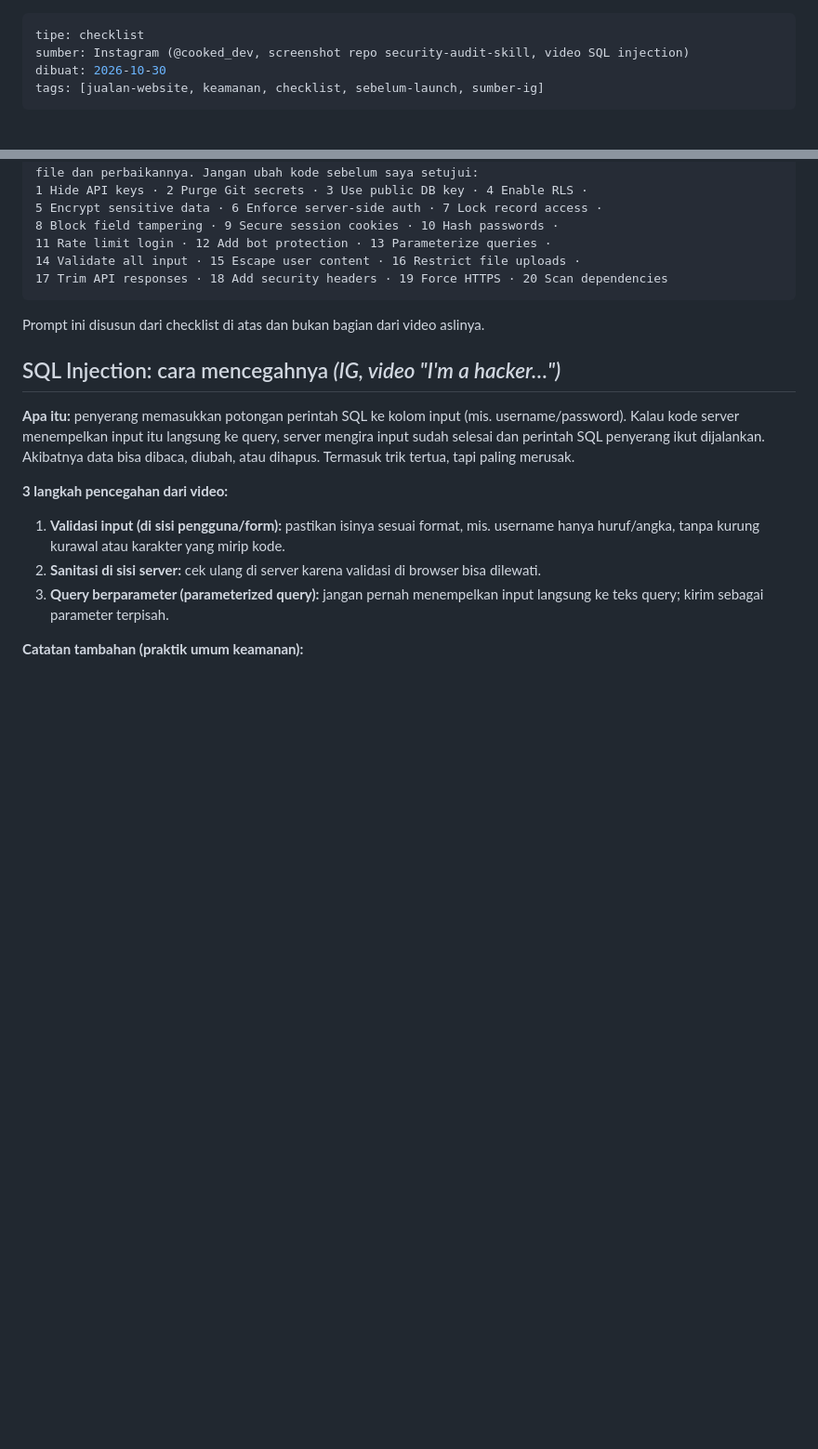
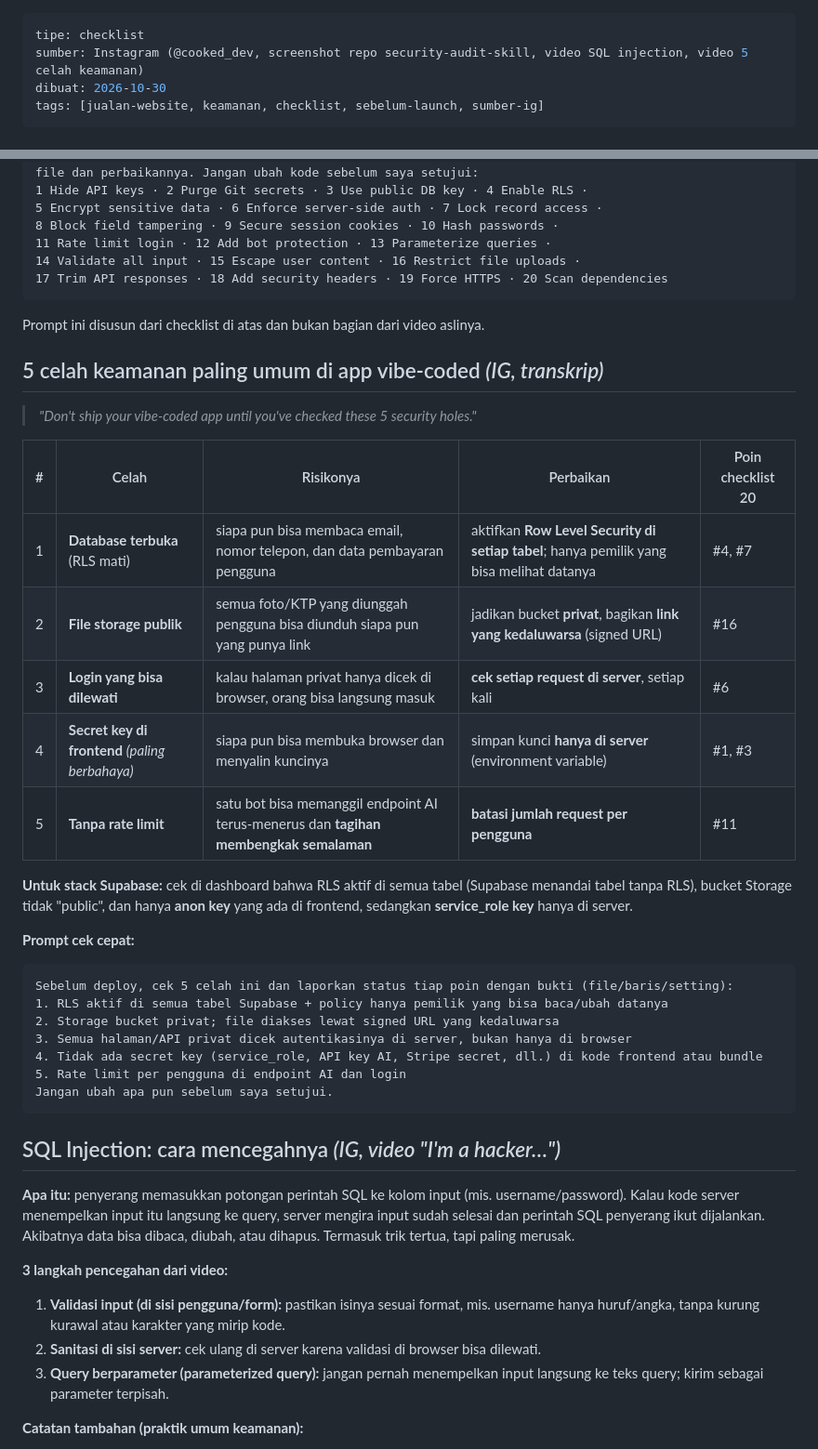
Before and after one commit to trayahydro/test-1, a Markdown page: catatan/Jualan Website/Keamanan - Checklist Sebelum Launch.md, 2 parts joined by grey strips. Shown at 93% size. Rendered like a GitHub page; blank space fills up the shorter version.

Commit message:
Catatan keamanan (IG): 5 celah keamanan paling umum di app vibe-coded
Co-Authored-By: Claude Opus 5.5 <noreply@anthropic.com>
Claude-Session: https://claude.ai/code/session_0119d867hLWxkjjgTchWpvkD

````diff
--- a/catatan/Jualan Website/Keamanan - Checklist Sebelum Launch.md
+++ b/catatan/Jualan Website/Keamanan - Checklist Sebelum Launch.md
@@ -1,6 +1,6 @@
 ---
 tipe: checklist
-sumber: Instagram (@cooked_dev, screenshot repo security-audit-skill, video SQL injection)
+sumber: Instagram (@cooked_dev, screenshot repo security-audit-skill, video SQL injection, video 5 celah keamanan)
 dibuat: 2026-10-30
 tags: [jualan-website, keamanan, checklist, sebelum-launch, sumber-ig]
 ---
@@ -51,6 +51,30 @@ file dan perbaikannya. Jangan ubah kode sebelum saya setujui:
 ```
 Prompt ini disusun dari checklist di atas dan bukan bagian dari video aslinya.
 
+## 5 celah keamanan paling umum di app vibe-coded *(IG, transkrip)*
+> *"Don't ship your vibe-coded app until you've checked these 5 security holes."*
+
+| # | Celah | Risikonya | Perbaikan | Poin checklist 20 |
+|---|---|---|---|---|
+| 1 | **Database terbuka** (RLS mati) | siapa pun bisa membaca email, nomor telepon, dan data pembayaran pengguna | aktifkan **Row Level Security di setiap tabel**; hanya pemilik yang bisa melihat datanya | #4, #7 |
+| 2 | **File storage publik** | semua foto/KTP yang diunggah pengguna bisa diunduh siapa pun yang punya link | jadikan bucket **privat**, bagikan **link yang kedaluwarsa** (signed URL) | #16 |
+| 3 | **Login yang bisa dilewati** | kalau halaman privat hanya dicek di browser, orang bisa langsung masuk | **cek setiap request di server**, setiap kali | #6 |
+| 4 | **Secret key di frontend** *(paling berbahaya)* | siapa pun bisa membuka browser dan menyalin kuncinya | simpan kunci **hanya di server** (environment variable) | #1, #3 |
+| 5 | **Tanpa rate limit** | satu bot bisa memanggil endpoint AI terus-menerus dan **tagihan membengkak semalaman** | **batasi jumlah request per pengguna** | #11 |
+
+**Untuk stack Supabase:** cek di dashboard bahwa RLS aktif di semua tabel (Supabase menandai tabel tanpa RLS), bucket Storage tidak "public", dan hanya **anon key** yang ada di frontend, sedangkan **service_role key** hanya di server.
+
+**Prompt cek cepat:**
+```
+Sebelum deploy, cek 5 celah ini dan laporkan status tiap poin dengan bukti (file/baris/setting):
+1. RLS aktif di semua tabel Supabase + policy hanya pemilik yang bisa baca/ubah datanya
+2. Storage bucket privat; file diakses lewat signed URL yang kedaluwarsa
+3. Semua halaman/API privat dicek autentikasinya di server, bukan hanya di browser
+4. Tidak ada secret key (service_role, API key AI, Stripe secret, dll.) di kode frontend atau bundle
+5. Rate limit per pengguna di endpoint AI dan login
+Jangan ubah apa pun sebelum saya setujui.
+```
+
 ## SQL Injection: cara mencegahnya *(IG, video "I'm a hacker…")*
 **Apa itu:** penyerang memasukkan potongan perintah SQL ke kolom input (mis. username/password). Kalau kode server menempelkan input itu langsung ke query, server mengira input sudah selesai dan perintah SQL penyerang ikut dijalankan. Akibatnya data bisa dibaca, diubah, atau dihapus. Termasuk trik tertua, tapi paling merusak.
 
````
Also changed, not shown: catatan/Jualan Website/00 Jualan Website (MOC).md (+1 -1 lines).
